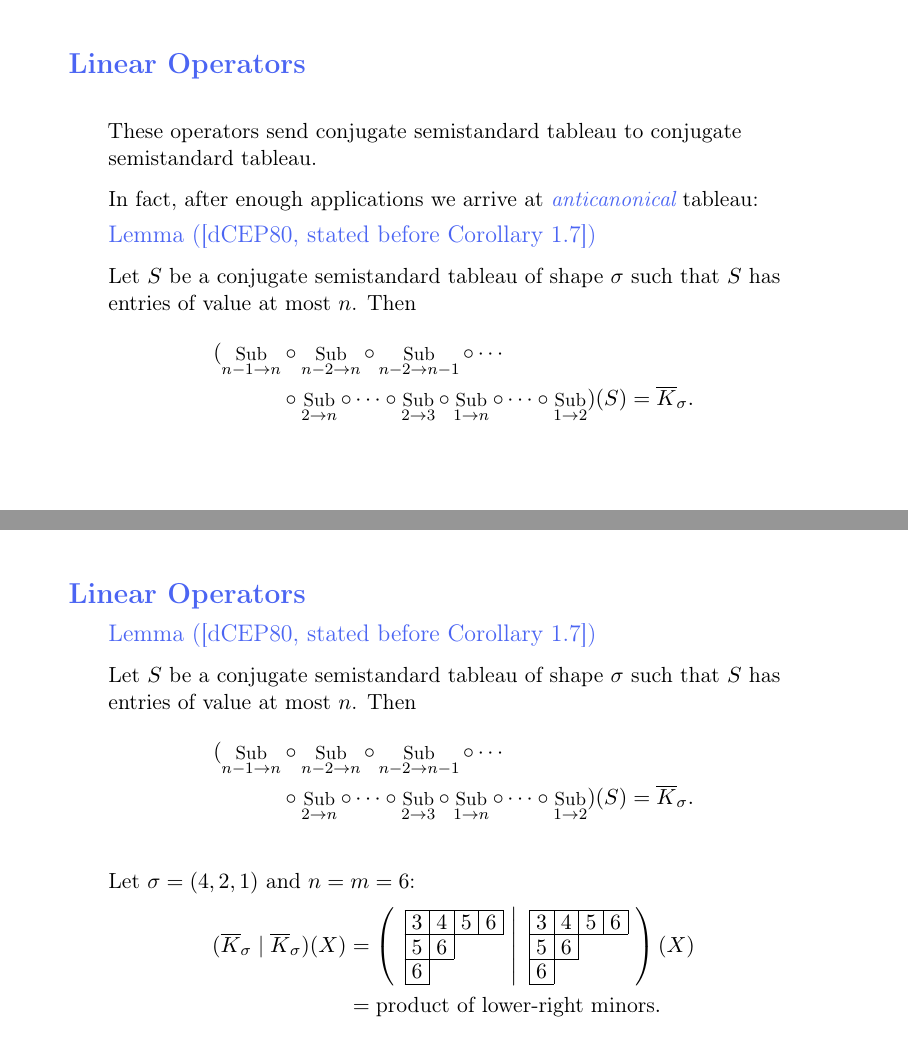
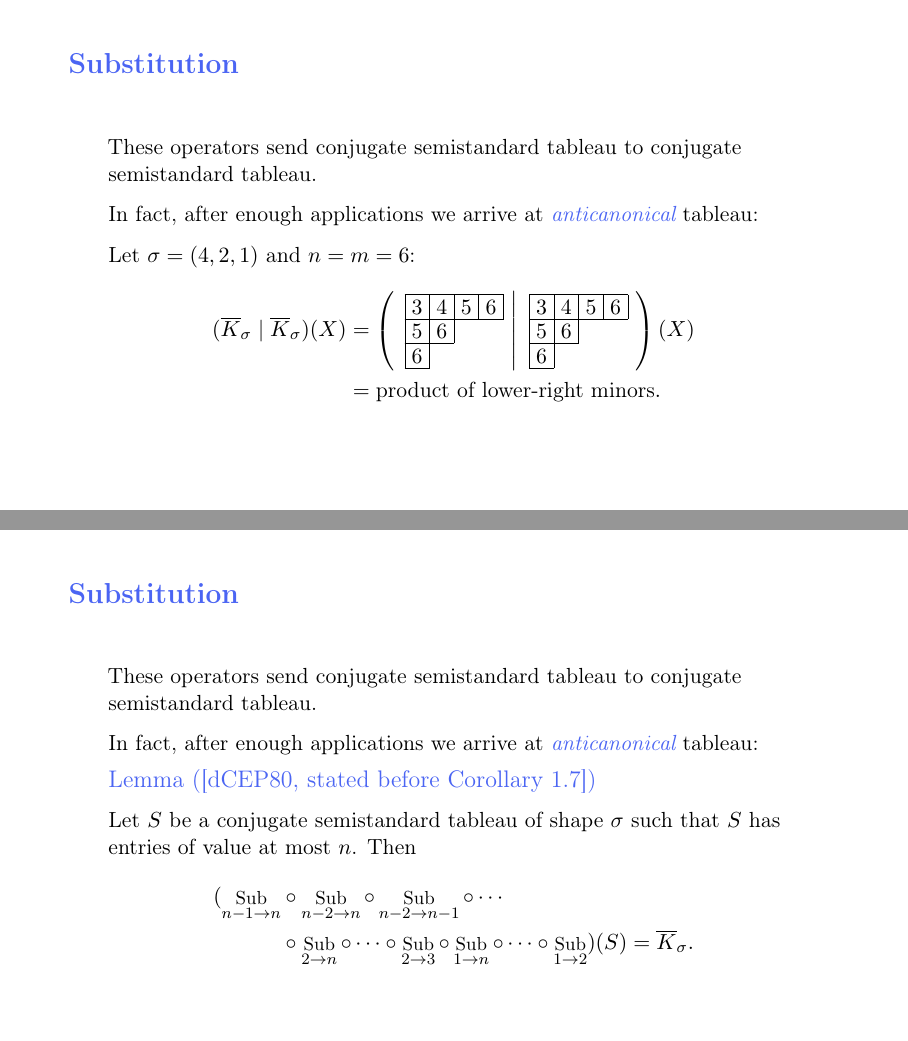
Before and after one commit to Spamakin/anderson, LaTeX slides (candidacy_slides/candidacy_slides.tex): pages 112 and 114 of 201 before the commit and pages 111 and 113 of 200 after it, joined at a grey line. Compiled offline with pdfLaTeX.

Commit message:
dry run #1

```diff
--- a/candidacy_slides/candidacy_slides.tex
+++ b/candidacy_slides/candidacy_slides.tex
@@ -636,25 +636,30 @@
     \end{defn}
 \end{frame}
 
-\begin{frame}{Linear Operators}
-    These operators send conjugate semistandard tableau to conjugate semistandard tableau.
+\begin{frame}{Substitution}
+  These operators send conjugate semistandard tableau to conjugate semistandard tableau.
 
-    \pause
+  \pause
 
-    In fact, after enough applications we arrive at \emph{anticanonical} tableau: \pause
-    \begin{lem}[{\cite[stated before Corollary 1.7]{dCEP80}}]
-        Let $S$ be a conjugate semistandard tableau of shape $\sigma$ such that $S$ has entries of value at most $n$.
-        \pause
-        Then
-        \begin{align*}
-          (\Sub_{n - 1 \to n} &\circ \Sub_{n - 2 \to n} \circ \Sub_{n - 2 \to n-1} \circ \cdots \\
-          &\circ \Sub_{2 \to n}\circ\cdots\circ\Sub_{2 \to 3} \circ \Sub_{1 \to n} \circ \cdots \circ \Sub_{1 \to 2})(S) = \overline{K}_\sigma.
-        \end{align*}
-    \end{lem}
+  In fact, after enough applications we arrive at \emph{anticanonical} tableau:
+  \pause
+
+  Let $\sigma = (4, 2, 1)$ and $n = m = 6$:
+  \begin{align*}
+    (\overline{K}_\sigma \mid \overline{K}_\sigma)(X) &= \left(\ \Yvcentermath1 \left. \young(3456,56,6)\ \right\vert\ \young(3456,56,6) \ \right)(X) \\
+                                                      &= \text{product of lower-right minors}.
+  \end{align*}
 \end{frame}
 
-\begin{frame}{Linear Operators}
-  \vspace{10pt}
+\begin{frame}{Substitution}
+
+  \vspace{12pt}
+
+  These operators send conjugate semistandard tableau to conjugate semistandard tableau.
+
+  In fact, after enough applications we arrive at \emph{anticanonical} tableau:
+
+  \pause
 
   \begin{lem}[{\cite[stated before Corollary 1.7]{dCEP80}}]
     Let $S$ be a conjugate semistandard tableau of shape $\sigma$ such that $S$ has entries of value at most $n$.
```
Also changed, not shown: candidacy_slides/candidacy_slides.pdf, candidacy_slides/candidacy_slides.tex (15 more changed lines).
